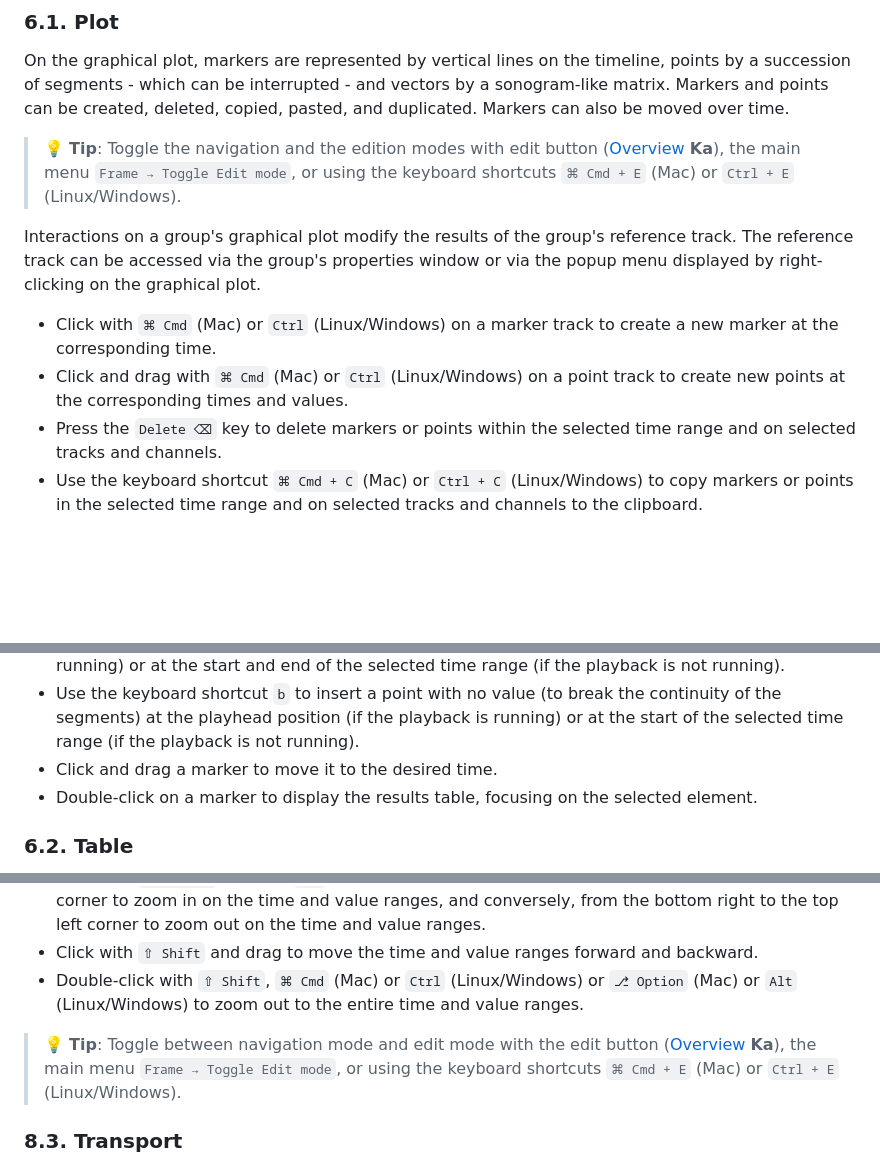
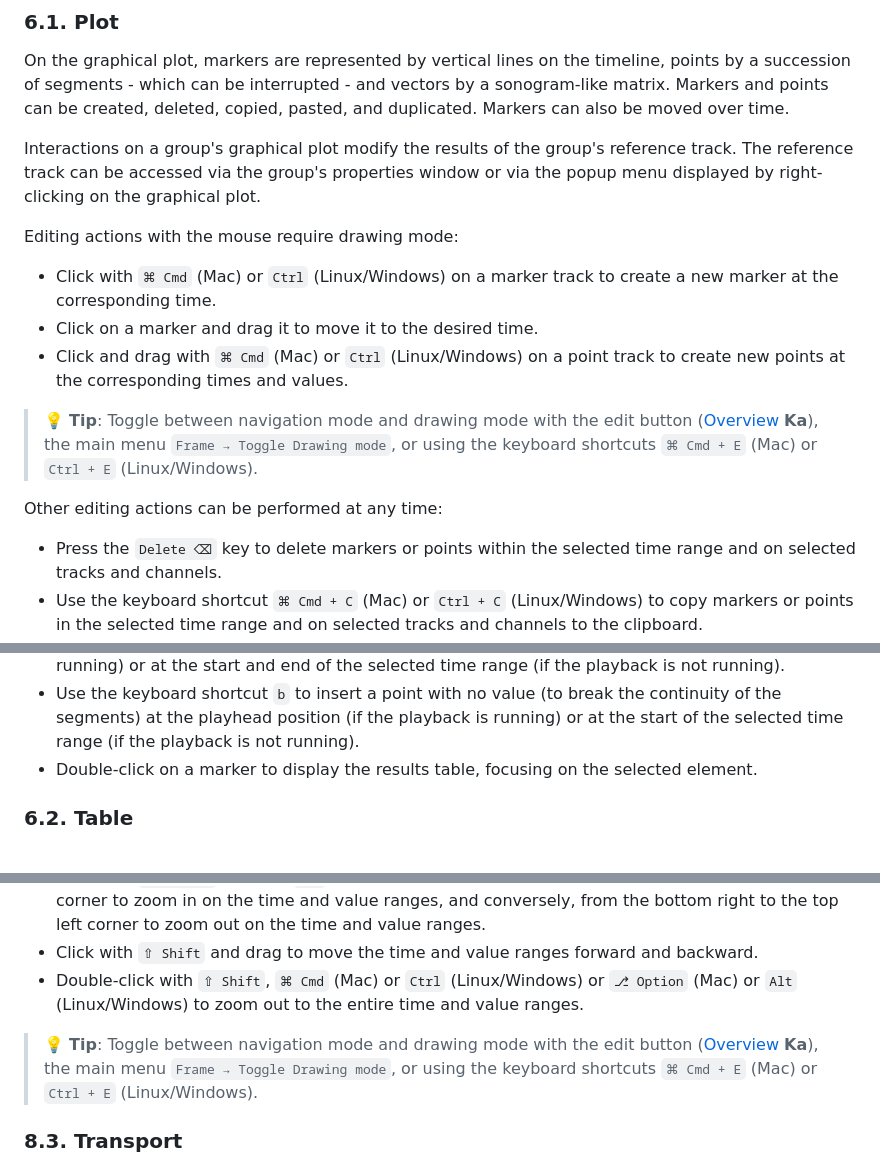
Before and after one commit to Ircam-Partiels/Partiels, a Markdown page: Docs/Partiels-Manual.md, 3 parts joined by grey strips. Drawn GitHub-style; blank space fills up the shorter version.

Commit message:
Docs: Update Partiels-Manual.md

```diff
--- a/Docs/Partiels-Manual.md
+++ b/Docs/Partiels-Manual.md
@@ -300,12 +300,18 @@ Following editing, you can use the keyboard shortcuts `⌘ Cmd + Z` (Mac) or `Ct
 
 On the graphical plot, markers are represented by vertical lines on the timeline, points by a succession of segments - which can be interrupted - and vectors by a sonogram-like matrix.  Markers and points can be created, deleted, copied, pasted, and duplicated. Markers can also be moved over time.
 
-> 💡 **Tip**: Toggle the navigation and the edition modes with edit button ([Overview](#2-overview) **Ka**), the main menu `Frame → Toggle Edit mode`, or using the keyboard shortcuts `⌘ Cmd + E` (Mac) or `Ctrl + E` (Linux/Windows).
-
 Interactions on a group's graphical plot modify the results of the group's reference track. The reference track can be accessed via the group's properties window or via the popup menu displayed by right-clicking on the graphical plot.
 
+Editing actions with the mouse require drawing mode:
+
 - Click with `⌘ Cmd` (Mac) or `Ctrl` (Linux/Windows) on a marker track to create a new marker at the corresponding time.
+- Click on a marker and drag it to move it to the desired time.
 - Click and drag with `⌘ Cmd` (Mac) or `Ctrl` (Linux/Windows) on a point track to create new points at the corresponding times and values.
+
+> 💡 **Tip**: Toggle between navigation mode and drawing mode with the edit button ([Overview](#2-overview) **Ka**), the main menu `Frame → Toggle Drawing mode`, or using the keyboard shortcuts `⌘ Cmd + E` (Mac) or `Ctrl + E` (Linux/Windows).
+
+Other editing actions can be performed at any time:
+
 - Press the `Delete ⌫` key to delete markers or points within the selected time range and on selected tracks and channels.
 - Use the keyboard shortcut `⌘ Cmd + C` (Mac) or `Ctrl + C` (Linux/Windows) to copy markers or points in the selected time range and on selected tracks and channels to the clipboard.
 - Use the keyboard shortcut `⌘ Cmd + X` (Mac) or `Ctrl + X` (Linux/Windows) to cut markers or points in the selected time range and on selected tracks and channels to the clipboard.
@@ -313,7 +319,6 @@ Interactions on a group's graphical plot modify the results of the group's refer
 - Use the keyboard shortcut `⌘ Cmd + D` (Mac) or `Ctrl + D` (Linux/Windows) to duplicate markers or points in the selected time range and on selected tracks and channels at the end of the selected time range.
 - Use the keyboard shortcut `i` to insert markers or points at the playhead position (if the playback is running) or at the start and end of the selected time range (if the playback is not running).
 - Use the keyboard shortcut `b` to insert a point with no value (to break the continuity of the segments) at the playhead position (if the playback is running) or at the start of the selected time range (if the playback is not running).
-- Click and drag a marker to move it to the desired time.
 - Double-click on a marker to display the results table, focusing on the selected element.
 
 ### 6.2. Table
@@ -503,7 +508,7 @@ When navigation mode is enabled, the group and track plots allow navigating and
 - Click with `⇧ Shift` and drag to move the time and value ranges forward and backward.
 - Double-click with `⇧ Shift`, `⌘ Cmd` (Mac) or `Ctrl` (Linux/Windows) or `⎇ Option` (Mac) or `Alt` (Linux/Windows) to zoom out to the entire time and value ranges.
 
-> 💡 **Tip**: Toggle between navigation mode and edit mode with the edit button ([Overview](#2-overview) **Ka**), the main menu `Frame → Toggle Edit mode`, or using the keyboard shortcuts `⌘ Cmd + E` (Mac) or `Ctrl + E` (Linux/Windows).
+> 💡 **Tip**: Toggle between navigation mode and drawing mode with the edit button ([Overview](#2-overview) **Ka**), the main menu `Frame → Toggle Drawing mode`, or using the keyboard shortcuts `⌘ Cmd + E` (Mac) or `Ctrl + E` (Linux/Windows).
 
 ### 8.3. Transport
 
```
